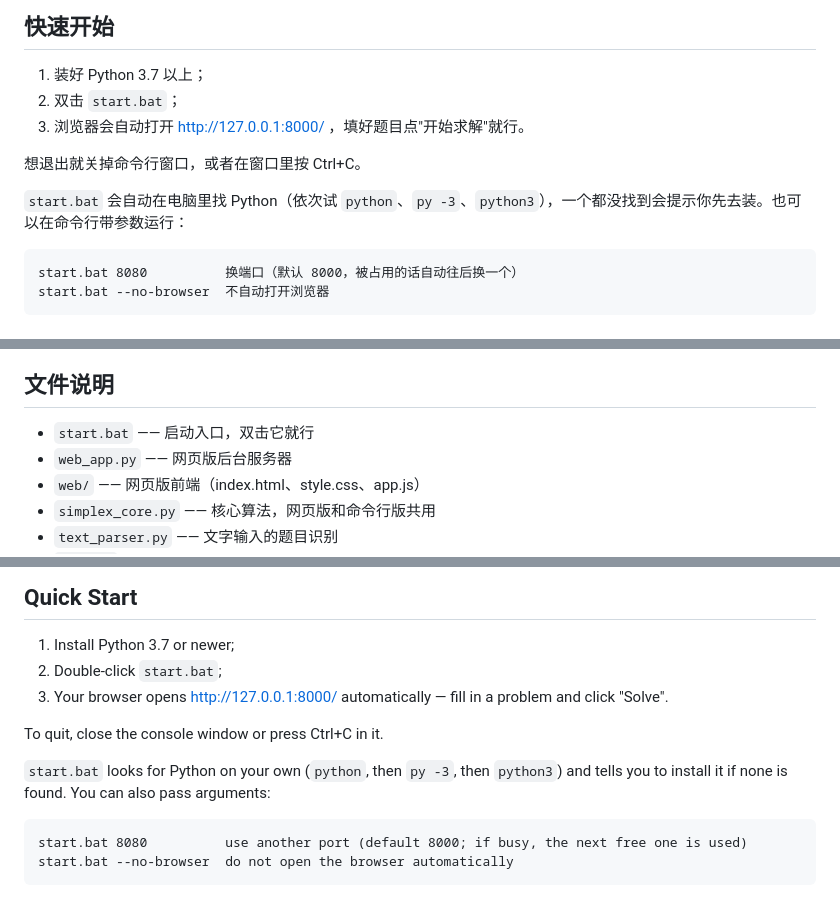
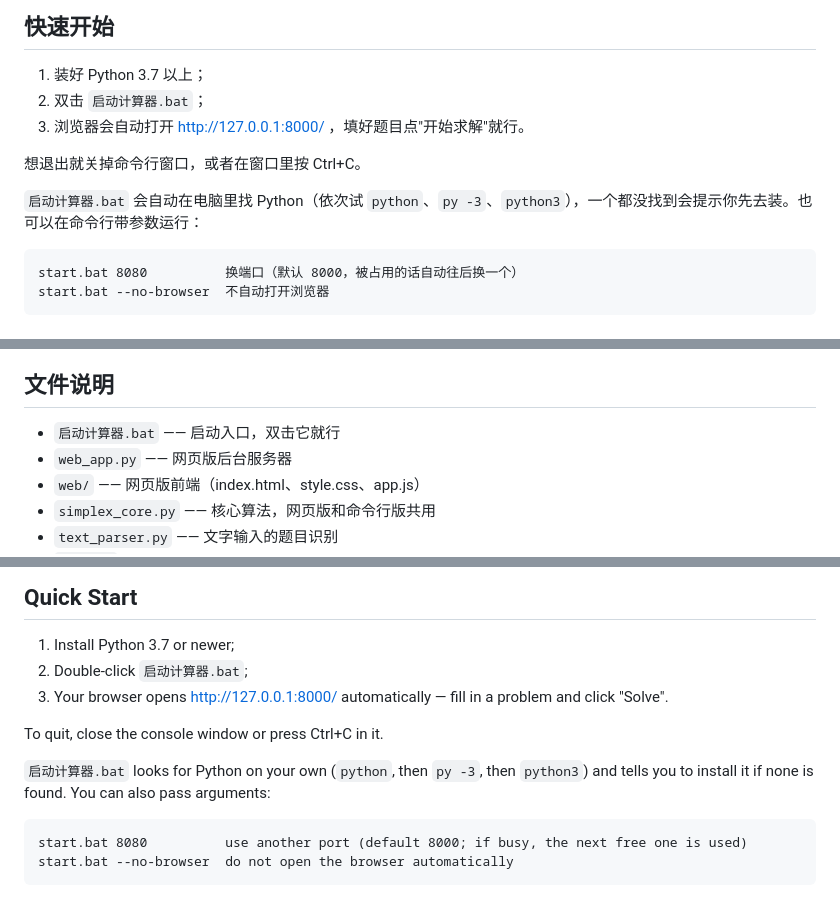
Before and after one commit to ANM-Yukang/simplex_calc, a Markdown page: readme.md, 3 parts joined by grey strips. Drawn GitHub-style.

Commit message:
Update readme.md
change some issues

````diff
--- a/readme.md
+++ b/readme.md
@@ -9,12 +9,12 @@
 ## 快速开始
 
 1. 装好 Python 3.7 以上；
-2. 双击 `start.bat`；
+2. 双击 `启动计算器.bat`；
 3. 浏览器会自动打开 http://127.0.0.1:8000/ ，填好题目点"开始求解"就行。
 
 想退出就关掉命令行窗口，或者在窗口里按 Ctrl+C。
 
-`start.bat` 会自动在电脑里找 Python（依次试 `python`、`py -3`、`python3`），一个都没找到会提示你先去装。也可以在命令行带参数运行：
+`启动计算器.bat` 会自动在电脑里找 Python（依次试 `python`、`py -3`、`python3`），一个都没找到会提示你先去装。也可以在命令行带参数运行：
 
 ```
 start.bat 8080          换端口（默认 8000，被占用的话自动往后换一个）
@@ -62,7 +62,7 @@ start.bat --no-browser  不自动打开浏览器
 
 ## 文件说明
 
-- `start.bat` —— 启动入口，双击它就行
+- `启动计算器.bat` —— 启动入口，双击它就行
 - `web_app.py` —— 网页版后台服务器
 - `web/` —— 网页版前端（index.html、style.css、app.js）
 - `simplex_core.py` —— 核心算法，网页版和命令行版共用
@@ -88,12 +88,12 @@ Written in pure Python standard library, no third-party packages needed; runs on
 ## Quick Start
 
 1. Install Python 3.7 or newer;
-2. Double-click `start.bat`;
+2. Double-click `启动计算器.bat`;
 3. Your browser opens http://127.0.0.1:8000/ automatically — fill in a problem and click "Solve".
 
 To quit, close the console window or press Ctrl+C in it.
 
-`start.bat` looks for Python on your own (`python`, then `py -3`, then `python3`) and tells you to install it if none is found. You can also pass arguments:
+`启动计算器.bat` looks for Python on your own (`python`, then `py -3`, then `python3`) and tells you to install it if none is found. You can also pass arguments:
 
 ```
 start.bat 8080          use another port (default 8000; if busy, the next free one is used)
````
Also changed, not shown: other parts of readme.md (+1 -1 lines).
